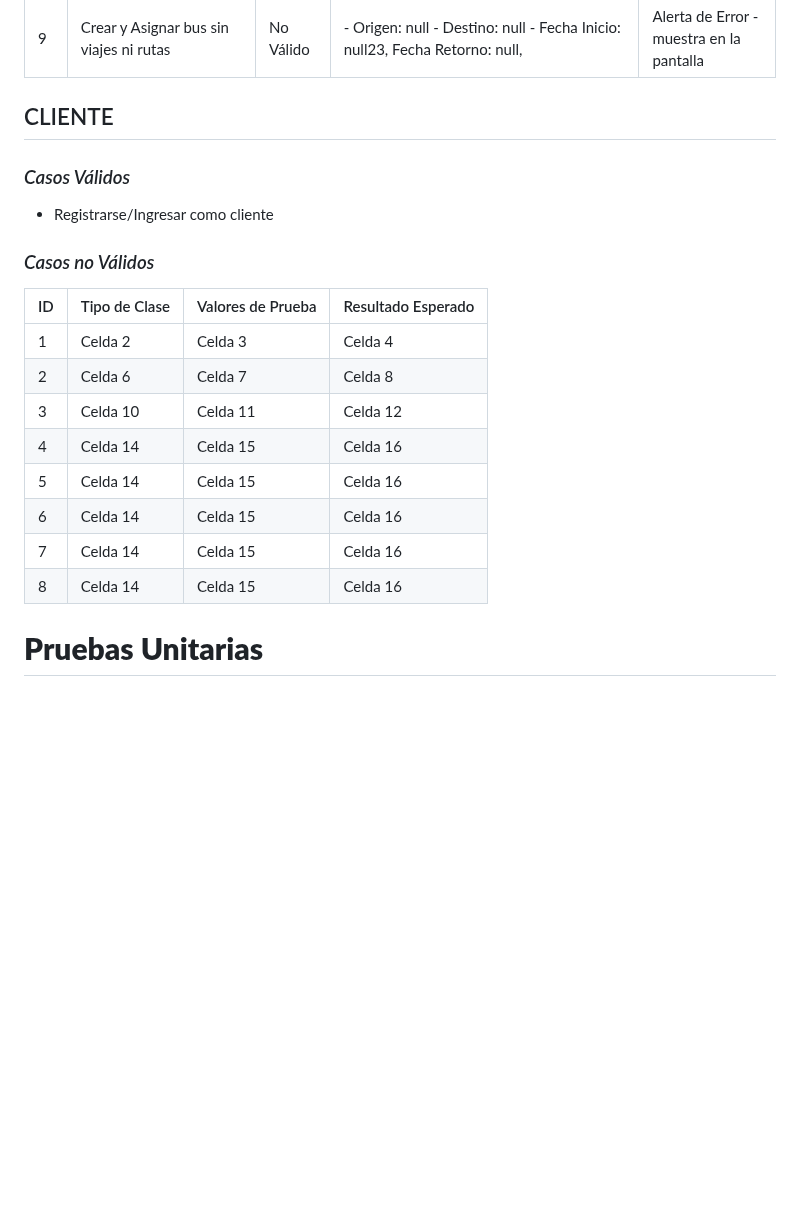
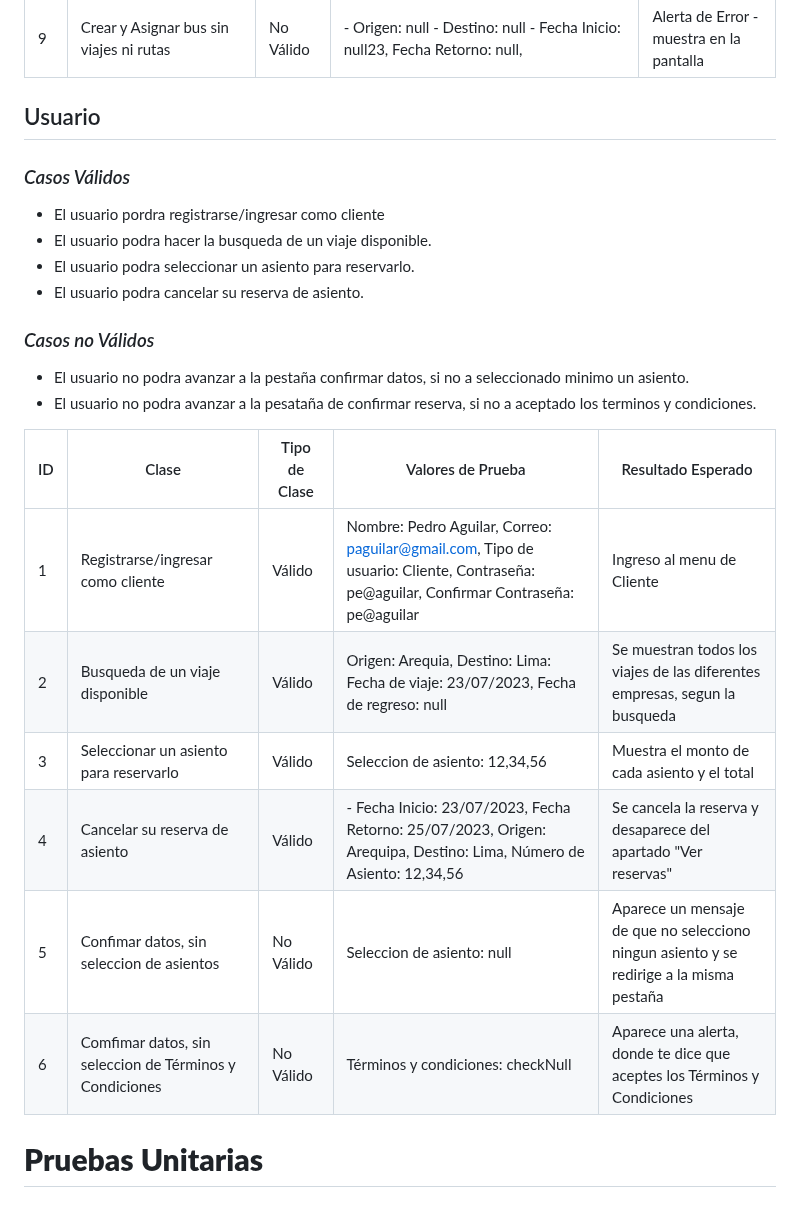
Before and after one commit to Ronald-Gutierrez/BusGo, a Markdown page: README.md, the part around the change. GitHub-like rendering; blank space fills up the shorter version.

Commit message:
Creando pruebas funcionales
Caja negra para Usuario

```diff
--- a/README.md
+++ b/README.md
@@ -264,20 +264,26 @@ Pagina de reserva de asiento
 | 8  | Crear una rutas dos veces con las mismas caracteristicas |  No Válido  | Ruta_ Arequipa - Lima  | Alerta de Error - muestra en la pantalla |
 | 9  | Crear y Asignar bus sin viajes ni rutas  | No Válido | - Origen: null - Destino: null - Fecha Inicio: null23, Fecha Retorno: null,  | Alerta de Error - muestra en la pantalla  |
 
-## CLIENTE
+## Usuario
 ### *Casos Válidos*
-* Registrarse/Ingresar como cliente
+* El usuario pordra registrarse/ingresar como cliente
+* El usuario podra hacer la busqueda de un viaje disponible.
+* El usuario podra seleccionar un asiento para reservarlo.
+* El usuario podra cancelar su reserva de asiento.
 ### *Casos no Válidos*
-| ID |  Tipo de Clase| Valores de Prueba| Resultado Esperado |
-|----|-----------|-----------|-----------|
-| 1  | Celda 2   | Celda 3   | Celda 4   |
-| 2  | Celda 6   | Celda 7   | Celda 8   |
-| 3  | Celda 10  | Celda 11  | Celda 12  |
-| 4  | Celda 14  | Celda 15  | Celda 16  |
-| 5  | Celda 14  | Celda 15  | Celda 16  |
-| 6  | Celda 14  | Celda 15  | Celda 16  |
-| 7  | Celda 14  | Celda 15  | Celda 16  |
-| 8  | Celda 14  | Celda 15  | Celda 16  |
+* El usuario no podra avanzar a la pestaña confirmar datos, si no a seleccionado minimo un asiento.
+* El usuario no podra avanzar a la pesataña de confirmar reserva, si no a aceptado los terminos y condiciones.
+
+
+| ID |  Clase | Tipo de Clase| Valores de Prueba| Resultado Esperado |
+|----|-----------|-----------|-----------|-----------|
+| 1  | Registrarse/ingresar como cliente  | Válido | Nombre: Pedro Aguilar, Correo: paguilar@gmail.com, Tipo de usuario: Cliente, Contraseña: pe@aguilar, Confirmar Contraseña: pe@aguilar  | Ingreso al menu de Cliente  |
+| 2  | Busqueda de un viaje disponible    | Válido | Origen: Arequia, Destino: Lima: Fecha de viaje: 23/07/2023, Fecha de regreso: null    | Se muestran todos los viajes de las diferentes empresas, segun la busqueda   |
+| 3  | Seleccionar un asiento para reservarlo  | Válido | Seleccion de asiento: 12,34,56   | Muestra el monto de cada asiento y el total  |
+| 4  | Cancelar su reserva de asiento | Válido | - Fecha Inicio: 23/07/2023, Fecha Retorno: 25/07/2023, Origen: Arequipa, Destino: Lima, Número de Asiento: 12,34,56   | Se cancela la reserva y desaparece del apartado "Ver reservas"  |
+| 5  |  Confimar datos, sin seleccion de asientos  | No Válido |  Seleccion de asiento: null | Aparece un mensaje de que no selecciono ningun asiento y se redirige a la misma pestaña  |
+| 6  | Comfimar datos, sin seleccion de Términos y Condiciones  | No Válido | Términos y condiciones: checkNull   | Aparece una alerta, donde te dice que aceptes los Términos y Condiciones  |
+
 
 # **Pruebas Unitarias**
 
```
